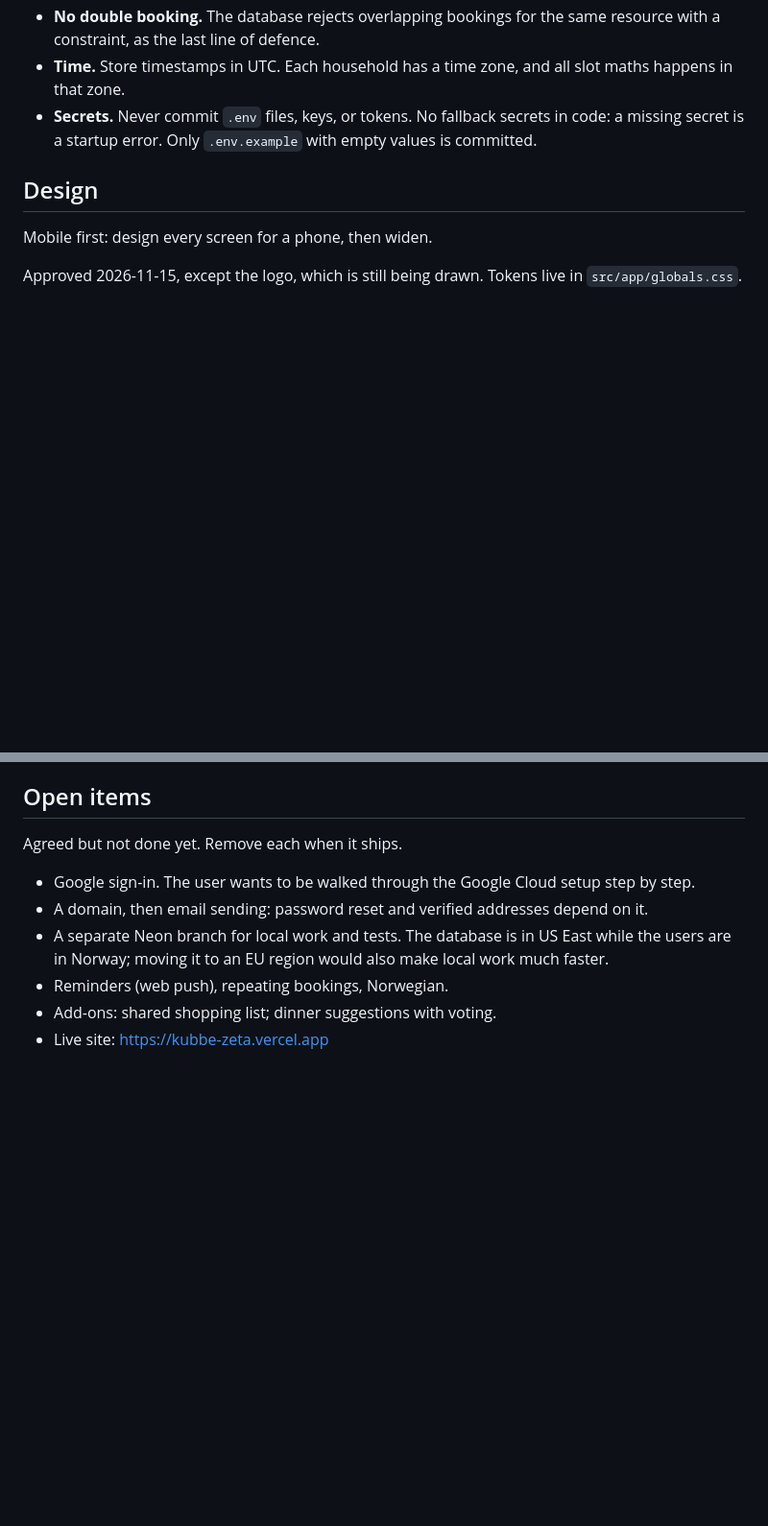
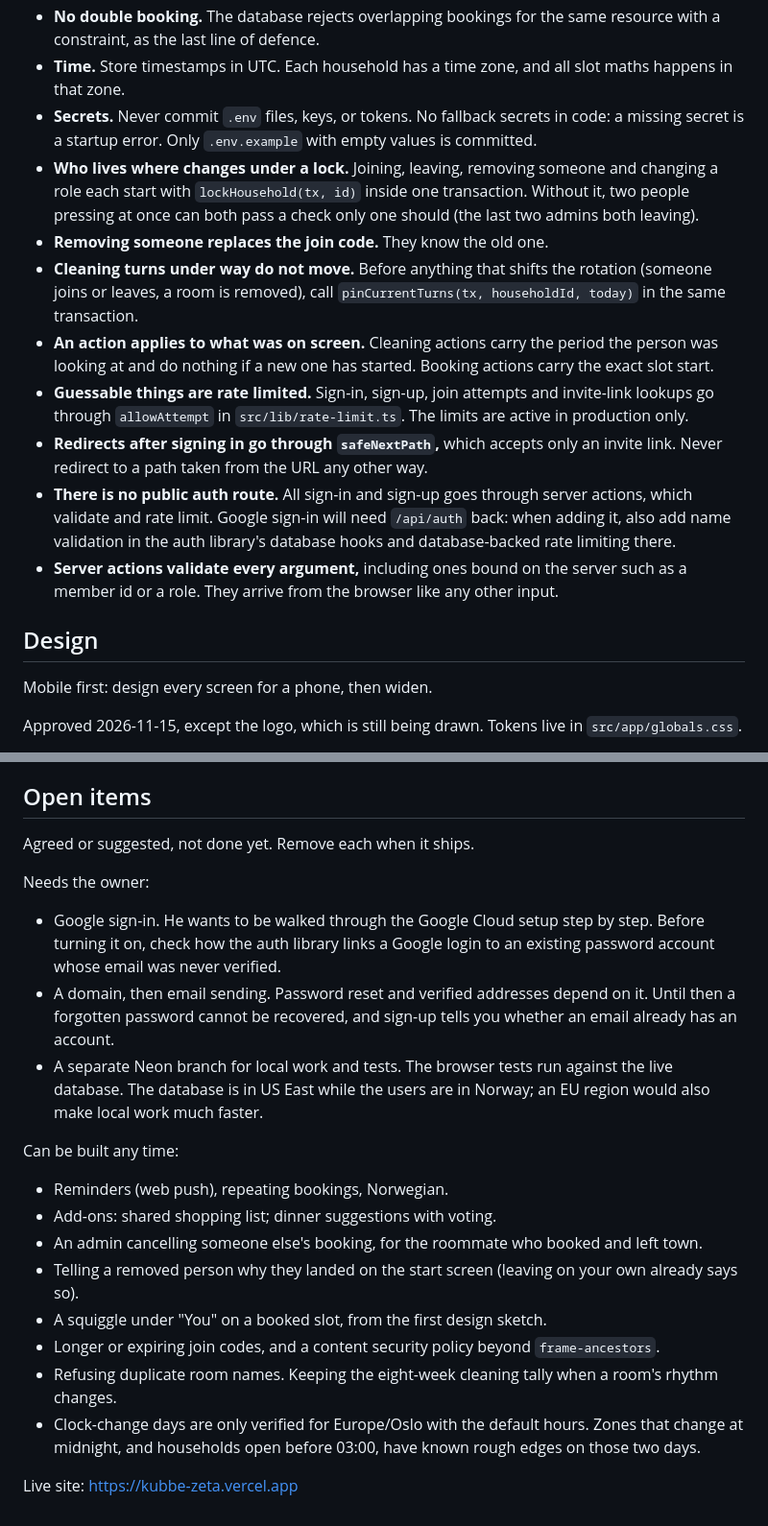
Before and after one commit to alexander-b-morland/kubbe, a Markdown page: CLAUDE.md, 2 parts joined by grey strips. Shown at 96% size. Rendered like a GitHub page; blank space fills up the shorter version.

```diff
--- a/CLAUDE.md
+++ b/CLAUDE.md
@@ -82,6 +82,14 @@ Package manager is npm. Keep this list current as scripts are added.
 - **No double booking.** The database rejects overlapping bookings for the same resource with a constraint, as the last line of defence.
 - **Time.** Store timestamps in UTC. Each household has a time zone, and all slot maths happens in that zone.
 - **Secrets.** Never commit `.env` files, keys, or tokens. No fallback secrets in code: a missing secret is a startup error. Only `.env.example` with empty values is committed.
+- **Who lives where changes under a lock.** Joining, leaving, removing someone and changing a role each start with `lockHousehold(tx, id)` inside one transaction. Without it, two people pressing at once can both pass a check only one should (the last two admins both leaving).
+- **Removing someone replaces the join code.** They know the old one.
+- **Cleaning turns under way do not move.** Before anything that shifts the rotation (someone joins or leaves, a room is removed), call `pinCurrentTurns(tx, householdId, today)` in the same transaction.
+- **An action applies to what was on screen.** Cleaning actions carry the period the person was looking at and do nothing if a new one has started. Booking actions carry the exact slot start.
+- **Guessable things are rate limited.** Sign-in, sign-up, join attempts and invite-link lookups go through `allowAttempt` in `src/lib/rate-limit.ts`. The limits are active in production only.
+- **Redirects after signing in go through `safeNextPath`,** which accepts only an invite link. Never redirect to a path taken from the URL any other way.
+- **There is no public auth route.** All sign-in and sign-up goes through server actions, which validate and rate limit. Google sign-in will need `/api/auth` back: when adding it, also add name validation in the auth library's database hooks and database-backed rate limiting there.
+- **Server actions validate every argument,** including ones bound on the server such as a member id or a role. They arrive from the browser like any other input.
 
 ## Design
 
@@ -153,11 +169,23 @@ Standing brief:
 
 ## Open items
 
-Agreed but not done yet. Remove each when it ships.
+Agreed or suggested, not done yet. Remove each when it ships.
 
-- Google sign-in. The user wants to be walked through the Google Cloud setup step by step.
-- A domain, then email sending: password reset and verified addresses depend on it.
-- A separate Neon branch for local work and tests. The database is in US East while the users are in Norway; moving it to an EU region would also make local work much faster.
+Needs the owner:
+
+- Google sign-in. He wants to be walked through the Google Cloud setup step by step. Before turning it on, check how the auth library links a Google login to an existing password account whose email was never verified.
+- A domain, then email sending. Password reset and verified addresses depend on it. Until then a forgotten password cannot be recovered, and sign-up tells you whether an email already has an account.
+- A separate Neon branch for local work and tests. The browser tests run against the live database. The database is in US East while the users are in Norway; an EU region would also make local work much faster.
+
+Can be built any time:
+
 - Reminders (web push), repeating bookings, Norwegian.
 - Add-ons: shared shopping list; dinner suggestions with voting.
-- Live site: https://kubbe-zeta.vercel.app
+- An admin cancelling someone else's booking, for the roommate who booked and left town.
+- Telling a removed person why they landed on the start screen (leaving on your own already says so).
+- A squiggle under "You" on a booked slot, from the first design sketch.
+- Longer or expiring join codes, and a content security policy beyond `frame-ancestors`.
+- Refusing duplicate room names. Keeping the eight-week cleaning tally when a room's rhythm changes.
+- Clock-change days are only verified for Europe/Oslo with the default hours. Zones that change at midnight, and households open before 03:00, have known rough edges on those two days.
+
+Live site: https://kubbe-zeta.vercel.app
```
Also changed, not shown: other parts of CLAUDE.md (+8 -0 lines), README.md (+18 -5 lines), docs/screens.png.
